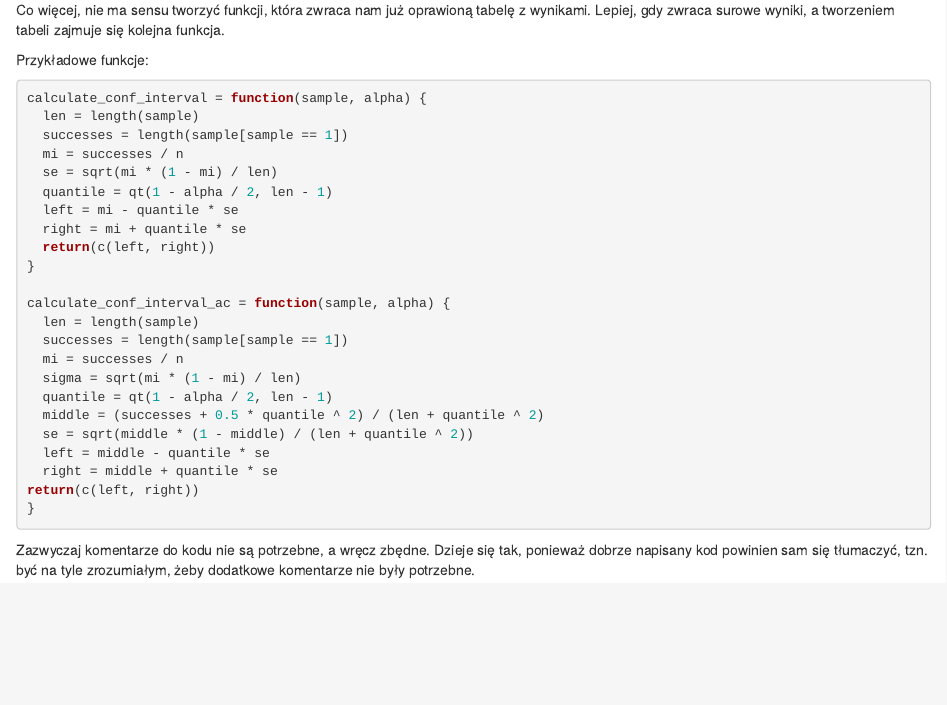
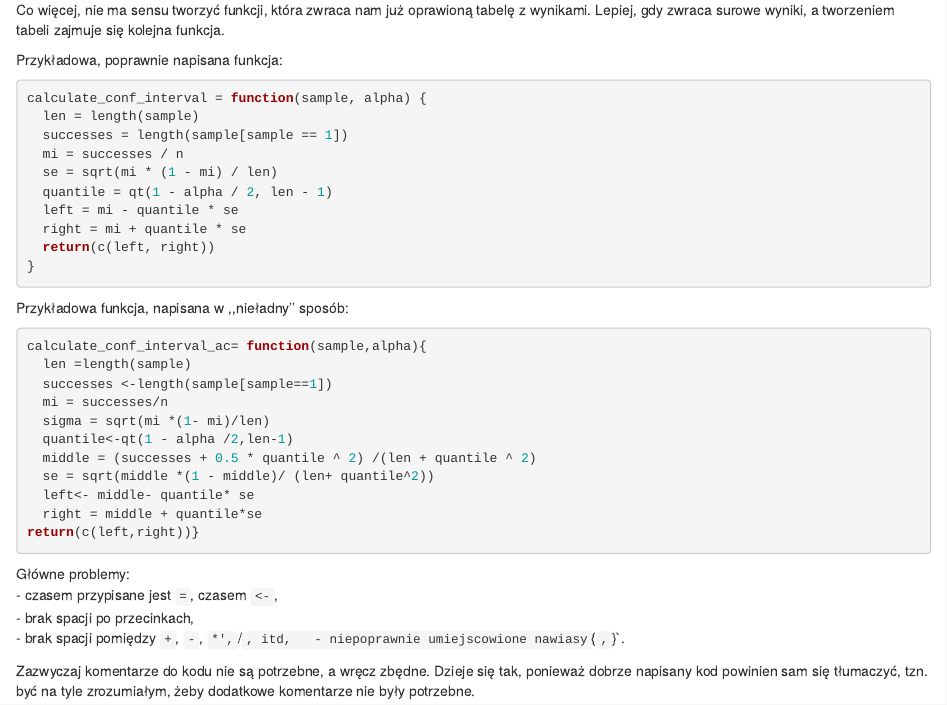
Before and after one commit to mstaniak/PiADwR, an R Markdown document (czysty_i_wydajny_kod_w_R.Rmd): the page in a window 1100 px wide, from 420 px down. Rendered offline with R 4.5, knitr and Pandoc, with nearby package versions.

Commit message:
Good and bad functions comparision

````diff
--- a/czysty_i_wydajny_kod_w_R.Rmd
+++ b/czysty_i_wydajny_kod_w_R.Rmd
@@ -94,7 +94,7 @@ To znaczy, że nie jest wskazane, aby tworzyć jedną wielką funkcję, która n
 
 Co więcej, nie ma sensu tworzyć funkcji, która zwraca nam już oprawioną tabelę z wynikami. Lepiej, gdy zwraca surowe wyniki, a tworzeniem tabeli zajmuje się kolejna funkcja.
 
-Przykładowe funkcje:
+Przykładowa, poprawnie napisana funkcja:
 ```{r}
 calculate_conf_interval = function(sample, alpha) {
   len = length(sample)
@@ -106,20 +106,28 @@ calculate_conf_interval = function(sample, alpha) {
   right = mi + quantile * se
   return(c(left, right))
 }
+```
 
-calculate_conf_interval_ac = function(sample, alpha) {
-  len = length(sample)
-  successes = length(sample[sample == 1])
-  mi = successes / n
-  sigma = sqrt(mi * (1 - mi) / len)
-  quantile = qt(1 - alpha / 2, len - 1)
-  middle = (successes + 0.5 * quantile ^ 2) / (len + quantile ^ 2)
-  se = sqrt(middle * (1 - middle) / (len + quantile ^ 2))
-  left = middle - quantile * se
-  right = middle + quantile * se
-return(c(left, right))
-}
+Przykładowa funkcja, napisana w ,,nieładny'' sposób:
+```{r}
+calculate_conf_interval_ac= function(sample,alpha){
+  len =length(sample)
+  successes <-length(sample[sample==1])
+  mi = successes/n
+  sigma = sqrt(mi *(1- mi)/len)
+  quantile<-qt(1 - alpha /2,len-1)
+  middle = (successes + 0.5 * quantile ^ 2) /(len + quantile ^ 2)
+  se = sqrt(middle *(1 - middle)/ (len+ quantile^2))
+  left<- middle- quantile* se
+  right = middle + quantile*se
+return(c(left,right))}
 ```
+
+Główne problemy:
+- czasem przypisane jest `=`, czasem `<-`,
+- brak spacji po przecinkach,
+- brak spacji pomiędzy `+`, `-`, `*', `/`, itd,
+- niepoprawnie umiejscowione nawiasy `{`, `}`.
 
 \section{Komentarze}
 
````
